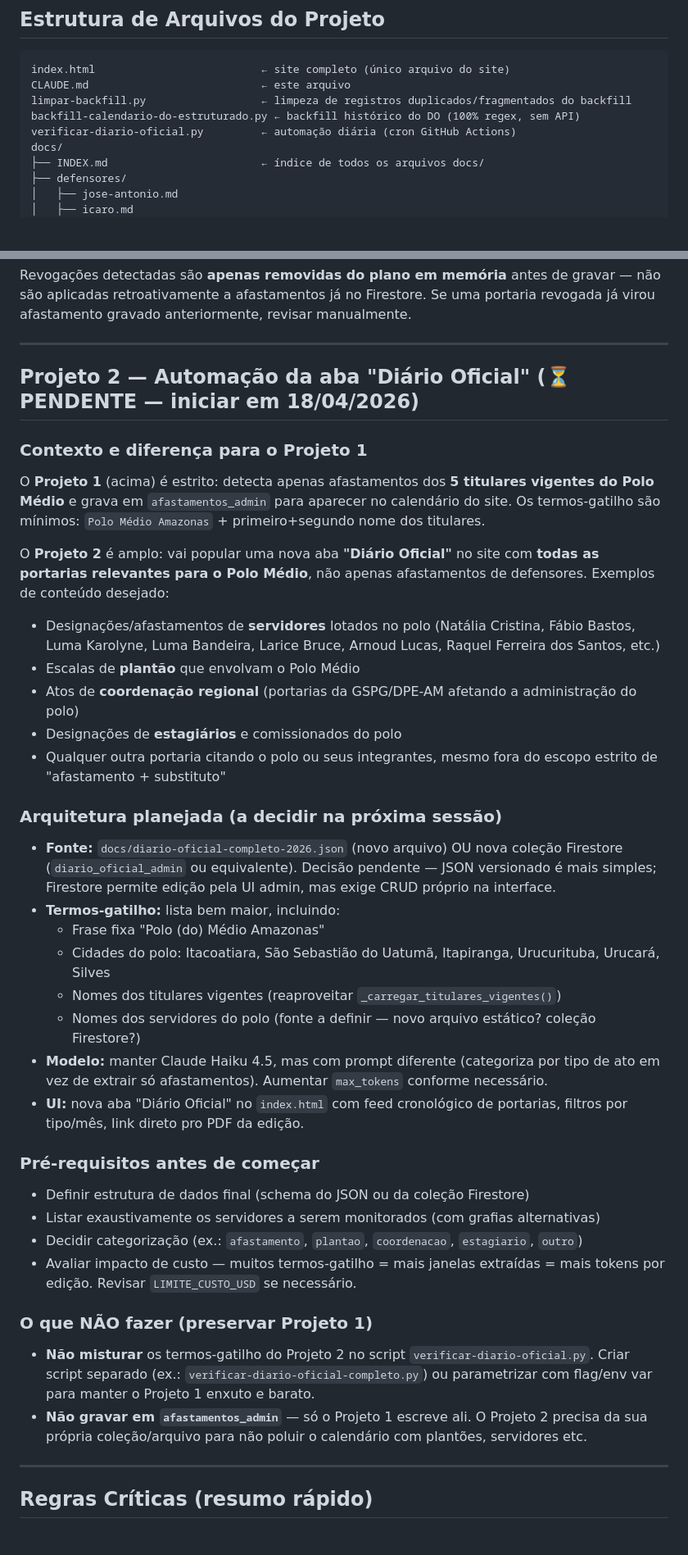
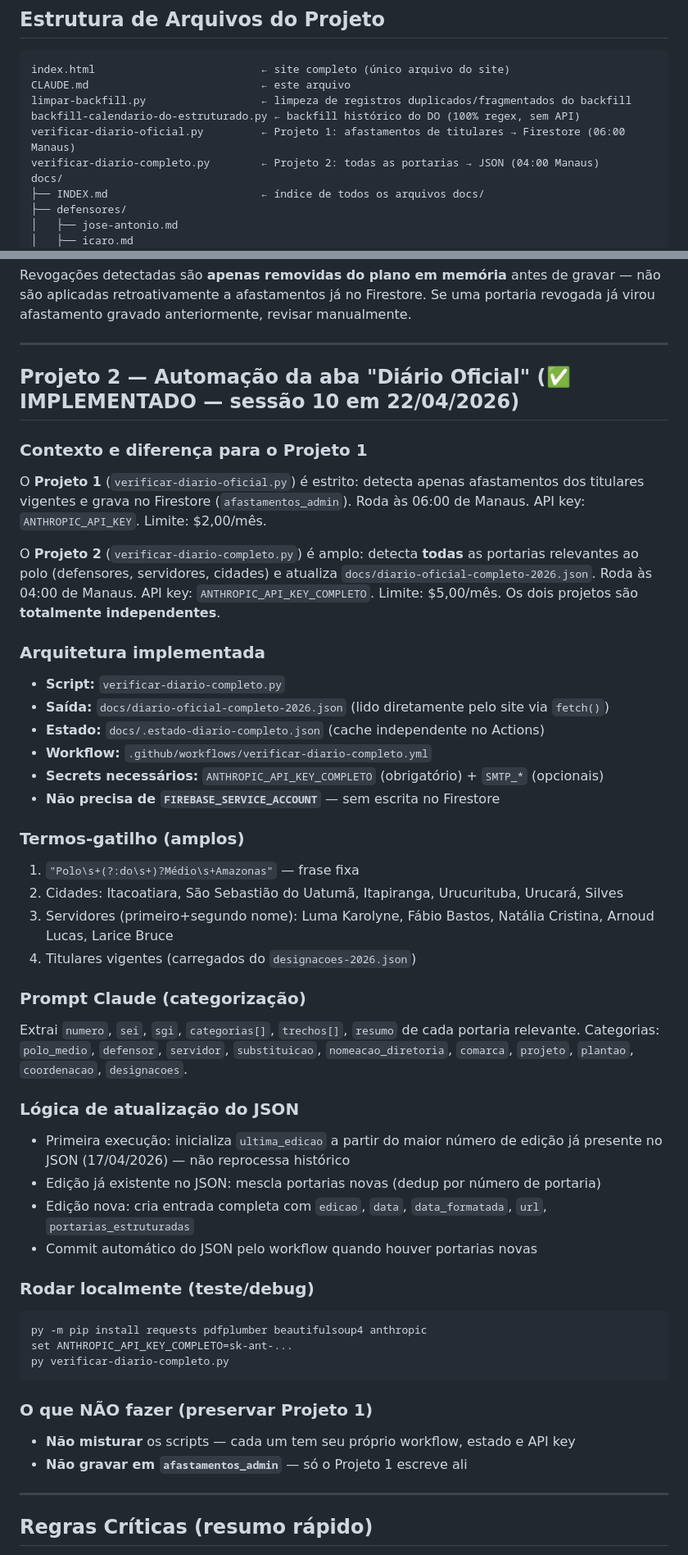
Before and after one commit to Lumabandeira/polo-medio-amazonas, a Markdown page: CLAUDE.md, 2 parts joined by grey strips. Shown at 82% size. Drawn GitHub-style; blank space fills up the shorter version.

Commit message:
docs(claude): atualiza estado do site para sessão 10
- Projeto 2 marcado como implementado
- Adiciona planos para botões Plantão e Escala de Férias
- Atualiza estrutura de arquivos e arquitetura do P2

Co-Authored-By: Claude Sonnet 4.6 <noreply@anthropic.com>

````diff
--- a/CLAUDE.md
+++ b/CLAUDE.md
@@ -152,7 +152,8 @@ index.html                          ← site completo (único arquivo do site)
 CLAUDE.md                           ← este arquivo
 limpar-backfill.py                  ← limpeza de registros duplicados/fragmentados do backfill
 backfill-calendario-do-estruturado.py ← backfill histórico do DO (100% regex, sem API)
-verificar-diario-oficial.py         ← automação diária (cron GitHub Actions)
+verificar-diario-oficial.py         ← Projeto 1: afastamentos de titulares → Firestore (06:00 Manaus)
+verificar-diario-completo.py        ← Projeto 2: todas as portarias → JSON (04:00 Manaus)
 docs/
 ├── INDEX.md                        ← índice de todos os arquivos docs/
 ├── defensores/
@@ -476,42 +480,49 @@ Revogações detectadas são **apenas removidas do plano em memória** antes de
 
 ---
 
-## Projeto 2 — Automação da aba "Diário Oficial" (⏳ PENDENTE — iniciar em 18/04/2026)
+## Projeto 2 — Automação da aba "Diário Oficial" (✅ IMPLEMENTADO — sessão 10 em 22/04/2026)
 
 ### Contexto e diferença para o Projeto 1
 
-O **Projeto 1** (acima) é estrito: detecta apenas afastamentos dos **5 titulares vigentes do Polo Médio** e grava em `afastamentos_admin` para aparecer no calendário do site. Os termos-gatilho são mínimos: `Polo Médio Amazonas` + primeiro+segundo nome dos titulares.
+O **Projeto 1** (`verificar-diario-oficial.py`) é estrito: detecta apenas afastamentos dos titulares vigentes e grava no Firestore (`afastamentos_admin`). Roda às 06:00 de Manaus. API key: `ANTHROPIC_API_KEY`. Limite: $2,00/mês.
 
-O **Projeto 2** é amplo: vai popular uma nova aba **"Diário Oficial"** no site com **todas as portarias relevantes para o Polo Médio**, não apenas afastamentos de defensores. Exemplos de conteúdo desejado:
+O **Projeto 2** (`verificar-diario-completo.py`) é amplo: detecta **todas** as portarias relevantes ao polo (defensores, servidores, cidades) e atualiza `docs/diario-oficial-completo-2026.json`. Roda às 04:00 de Manaus. API key: `ANTHROPIC_API_KEY_COMPLETO`. Limite: $5,00/mês. Os dois projetos são **totalmente independentes**.
 
-- Designações/afastamentos de **servidores** lotados no polo (Natália Cristina, Fábio Bastos, Luma Karolyne, Luma Bandeira, Larice Bruce, Arnoud Lucas, Raquel Ferreira dos Santos, etc.)
-- Escalas de **plantão** que envolvam o Polo Médio
-- Atos de **coordenação regional** (portarias da GSPG/DPE-AM afetando a administração do polo)
-- Designações de **estagiários** e comissionados do polo
-- Qualquer outra portaria citando o polo ou seus integrantes, mesmo fora do escopo estrito de "afastamento + substituto"
+### Arquitetura implementada
 
-### Arquitetura planejada (a decidir na próxima sessão)
+- **Script:** `verificar-diario-completo.py`
+- **Saída:** `docs/diario-oficial-completo-2026.json` (lido diretamente pelo site via `fetch()`)
+- **Estado:** `docs/.estado-diario-completo.json` (cache independente no Actions)
+- **Workflow:** `.github/workflows/verificar-diario-completo.yml`
+- **Secrets necessários:** `ANTHROPIC_API_KEY_COMPLETO` (obrigatório) + `SMTP_*` (opcionais)
+- **Não precisa de `FIREBASE_SERVICE_ACCOUNT`** — sem escrita no Firestore
 
-- **Fonte:** `docs/diario-oficial-completo-2026.json` (novo arquivo) OU nova coleção Firestore (`diario_oficial_admin` ou equivalente). Decisão pendente — JSON versionado é mais simples; Firestore permite edição pela UI admin, mas exige CRUD próprio na interface.
-- **Termos-gatilho:** lista bem maior, incluindo:
-  - Frase fixa "Polo (do) Médio Amazonas"
-  - Cidades do polo: Itacoatiara, São Sebastião do Uatumã, Itapiranga, Urucurituba, Urucará, Silves
-  - Nomes dos titulares vigentes (reaproveitar `_carregar_titulares_vigentes()`)
-  - Nomes dos servidores do polo (fonte a definir — novo arquivo estático? coleção Firestore?)
-- **Modelo:** manter Claude Haiku 4.5, mas com prompt diferente (categoriza por tipo de ato em vez de extrair só afastamentos). Aumentar `max_tokens` conforme necessário.
-- **UI:** nova aba "Diário Oficial" no `index.html` com feed cronológico de portarias, filtros por tipo/mês, link direto pro PDF da edição.
+### Termos-gatilho (amplos)
+1. `"Polo\s+(?:do\s+)?Médio\s+Amazonas"` — frase fixa
+2. Cidades: Itacoatiara, São Sebastião do Uatumã, Itapiranga, Urucurituba, Urucará, Silves
+3. Servidores (primeiro+segundo nome): Luma Karolyne, Fábio Bastos, Natália Cristina, Arnoud Lucas, Larice Bruce
+4. Titulares vigentes (carregados do `designacoes-2026.json`)
 
-### Pré-requisitos antes de começar
+### Prompt Claude (categorização)
+Extrai `numero`, `sei`, `sgi`, `categorias[]`, `trechos[]`, `resumo` de cada portaria relevante.
+Categorias: `polo_medio`, `defensor`, `servidor`, `substituicao`, `nomeacao_diretoria`, `comarca`, `projeto`, `plantao`, `coordenacao`, `designacoes`.
 
-- Definir estrutura de dados final (schema do JSON ou da coleção Firestore)
-- Listar exaustivamente os servidores a serem monitorados (com grafias alternativas)
-- Decidir categorização (ex.: `afastamento`, `plantao`, `coordenacao`, `estagiario`, `outro`)
-- Avaliar impacto de custo — muitos termos-gatilho = mais janelas extraídas = mais tokens por edição. Revisar `LIMITE_CUSTO_USD` se necessário.
+### Lógica de atualização do JSON
+- Primeira execução: inicializa `ultima_edicao` a partir do maior número de edição já presente no JSON (17/04/2026) — não reprocessa histórico
+- Edição já existente no JSON: mescla portarias novas (dedup por número de portaria)
+- Edição nova: cria entrada completa com `edicao`, `data`, `data_formatada`, `url`, `portarias_estruturadas`
+- Commit automático do JSON pelo workflow quando houver portarias novas
+
+### Rodar localmente (teste/debug)
+```bash
+py -m pip install requests pdfplumber beautifulsoup4 anthropic
+set ANTHROPIC_API_KEY_COMPLETO=sk-ant-...
+py verificar-diario-completo.py
+```
 
 ### O que NÃO fazer (preservar Projeto 1)
-
-- **Não misturar** os termos-gatilho do Projeto 2 no script `verificar-diario-oficial.py`. Criar script separado (ex.: `verificar-diario-oficial-completo.py`) ou parametrizar com flag/env var para manter o Projeto 1 enxuto e barato.
-- **Não gravar em `afastamentos_admin`** — só o Projeto 1 escreve ali. O Projeto 2 precisa da sua própria coleção/arquivo para não poluir o calendário com plantões, servidores etc.
+- **Não misturar** os scripts — cada um tem seu próprio workflow, estado e API key
+- **Não gravar em `afastamentos_admin`** — só o Projeto 1 escreve ali
 
 ---
 
````
Also changed, not shown: other parts of CLAUDE.md (+4 -1 lines).
